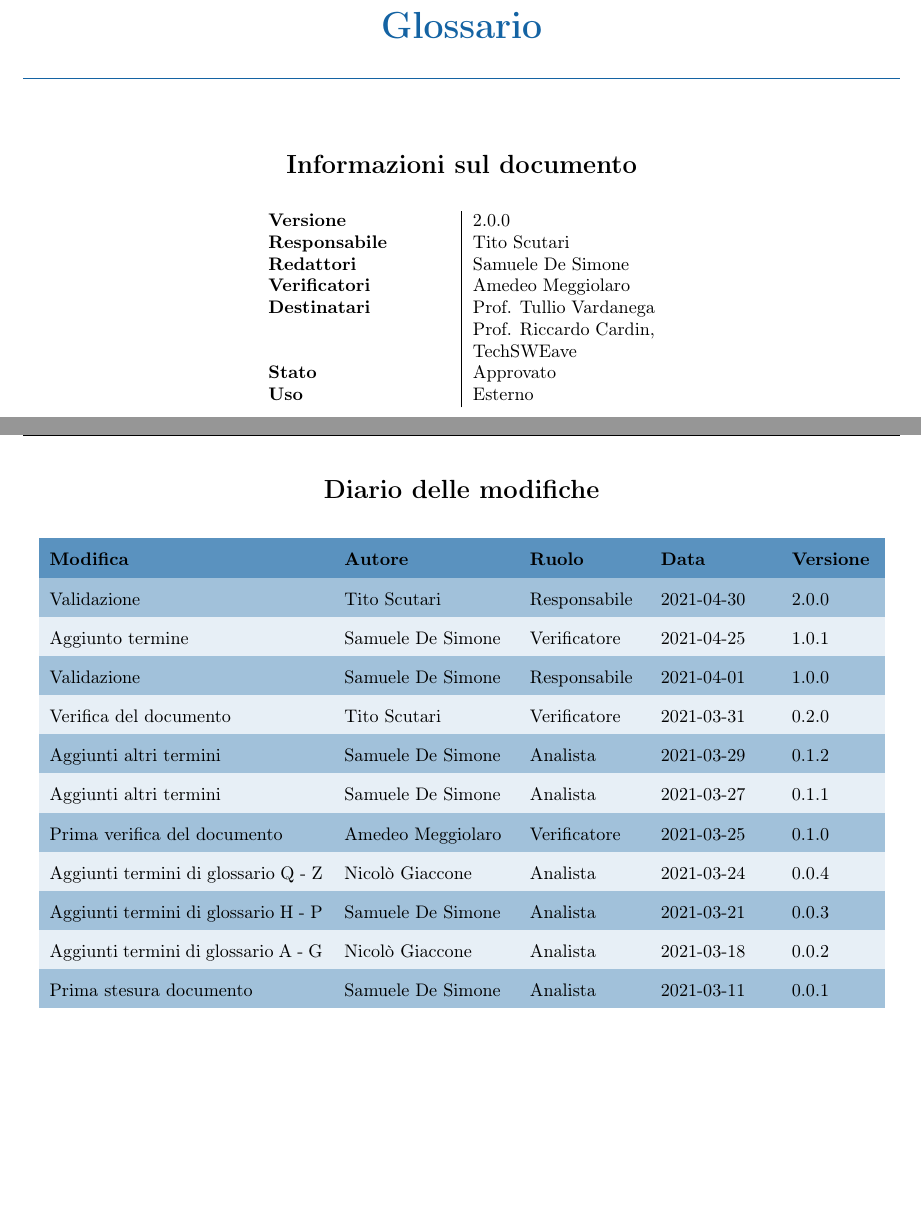
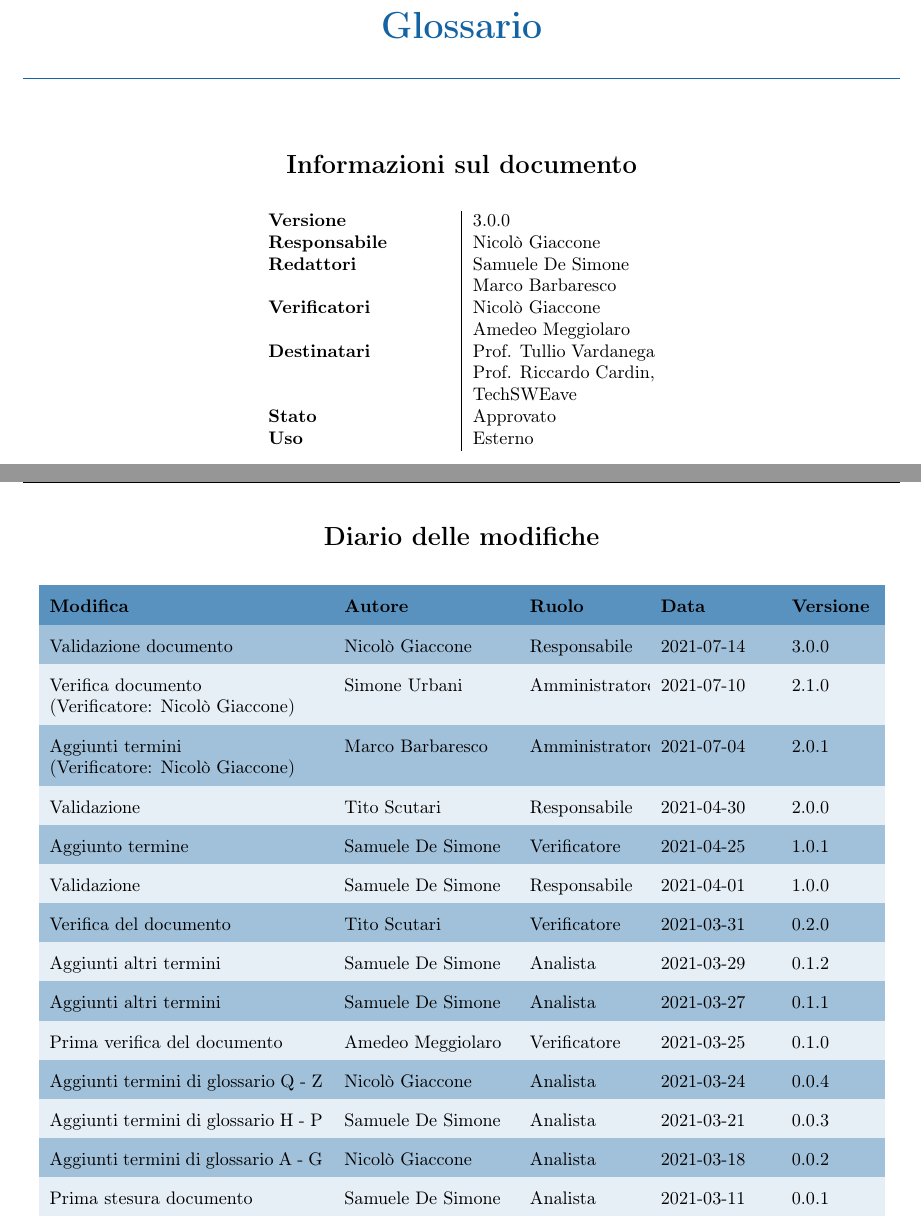
Before and after one commit to techsweave/TechSWEaveDocumentation, a LaTeX document (RQ/Documenti Esterni/Glossario/glossario.tex): two parts of pages 1 and 2 of 28, joined at a grey line, cut so that both start at the same text, the shorter picture padded with empty space. Compiled offline with pdfLaTeX.

Commit message:
aggiunto termine e fix diario modifiche

```diff
--- a/RQ/Documenti Esterni/Glossario/glossario.tex
+++ b/RQ/Documenti Esterni/Glossario/glossario.tex
@@ -46,10 +46,10 @@ urlcolor=blue}
         \textbf{\Large Informazioni sul documento}\\
         \vspace{20px}
         \begin{tabular}{p{100px} | p{100px}}
-            \textbf{Versione}     & 2.0.0                                                                      \\
-            \textbf{Responsabile} & Tito Scutari                                                               \\
-            \textbf{Redattori}    & Samuele De Simone                                                          \\
-            \textbf{Verificatori} & Amedeo Meggiolaro                                                          \\
+            \textbf{Versione}     & 3.0.0                                                                      \\
+            \textbf{Responsabile} & Nicolò Giaccone                                                            \\
+            \textbf{Redattori}    & Samuele De Simone \newline Marco Barbaresco                                \\
+            \textbf{Verificatori} & Nicolò Giaccone \newline Amedeo Meggiolaro                                 \\
             \textbf{Destinatari}  & Prof. Tullio Vardanega \newline Prof. Riccardo Cardin, \newline TechSWEave \\
             \textbf{Stato}        & Approvato                                                                  \\
             \textbf{Uso}          & Esterno                                                                    \\
@@ -69,18 +69,21 @@ urlcolor=blue}
         \rowcolors{2}{logo!10}{logo!40}
         \renewcommand{\arraystretch}{1.8}
         \begin{tabular}{p{150px} p{90px} p{60px} p{60px} p{45px}}
-            \rowcolor{logo!70} \textbf{Modifica} & \textbf{Autore}   & \textbf{Ruolo} & \textbf{Data} & \textbf{Versione} \\
-            Validazione                          & Tito Scutari      & Responsabile   & 2021-04-30    & 2.0.0             \\
-            Aggiunto termine                     & Samuele De Simone & Verificatore   & 2021-04-25    & 1.0.1             \\
-            Validazione                          & Samuele De Simone & Responsabile   & 2021-04-01    & 1.0.0             \\
-            Verifica del documento               & Tito Scutari      & Verificatore   & 2021-03-31    & 0.2.0             \\
-            Aggiunti altri termini               & Samuele De Simone & Analista       & 2021-03-29    & 0.1.2             \\
-            Aggiunti altri termini               & Samuele De Simone & Analista       & 2021-03-27    & 0.1.1             \\
-            Prima verifica del documento         & Amedeo Meggiolaro & Verificatore   & 2021-03-25    & 0.1.0             \\
-            Aggiunti termini di glossario Q - Z  & Nicolò Giaccone   & Analista       & 2021-03-24    & 0.0.4             \\
-            Aggiunti termini di glossario H - P  & Samuele De Simone & Analista       & 2021-03-21    & 0.0.3             \\
-            Aggiunti termini di glossario A - G  & Nicolò Giaccone   & Analista       & 2021-03-18    & 0.0.2             \\
-            Prima stesura documento              & Samuele De Simone & Analista       & 2021-03-11    & 0.0.1             \\
+            \rowcolor{logo!70} \textbf{Modifica}                        & \textbf{Autore}   & \textbf{Ruolo} & \textbf{Data} & \textbf{Versione} \\
+            Validazione documento                                       & Nicolò Giaccone   & Responsabile   & 2021-07-14    & 3.0.0             \\
+            Verifica documento \newline (Verificatore: Nicolò Giaccone) & Simone Urbani     & Amministratore & 2021-07-10    & 2.1.0             \\
+            Aggiunti termini \newline (Verificatore: Nicolò Giaccone)   & Marco Barbaresco  & Amministratore & 2021-07-04    & 2.0.1             \\
+            Validazione                                                 & Tito Scutari      & Responsabile   & 2021-04-30    & 2.0.0             \\
+            Aggiunto termine                                            & Samuele De Simone & Verificatore   & 2021-04-25    & 1.0.1             \\
+            Validazione                                                 & Samuele De Simone & Responsabile   & 2021-04-01    & 1.0.0             \\
+            Verifica del documento                                      & Tito Scutari      & Verificatore   & 2021-03-31    & 0.2.0             \\
+            Aggiunti altri termini                                      & Samuele De Simone & Analista       & 2021-03-29    & 0.1.2             \\
+            Aggiunti altri termini                                      & Samuele De Simone & Analista       & 2021-03-27    & 0.1.1             \\
+            Prima verifica del documento                                & Amedeo Meggiolaro & Verificatore   & 2021-03-25    & 0.1.0             \\
+            Aggiunti termini di glossario Q - Z                         & Nicolò Giaccone   & Analista       & 2021-03-24    & 0.0.4             \\
+            Aggiunti termini di glossario H - P                         & Samuele De Simone & Analista       & 2021-03-21    & 0.0.3             \\
+            Aggiunti termini di glossario A - G                         & Nicolò Giaccone   & Analista       & 2021-03-18    & 0.0.2             \\
+            Prima stesura documento                                     & Samuele De Simone & Analista       & 2021-03-11    & 0.0.1             \\
         \end{tabular}
     \end{table}
 \end{center}
```
Also changed, not shown: RQ/Documenti Esterni/Glossario/Definizioni/M.tex (+3 -1 lines).
